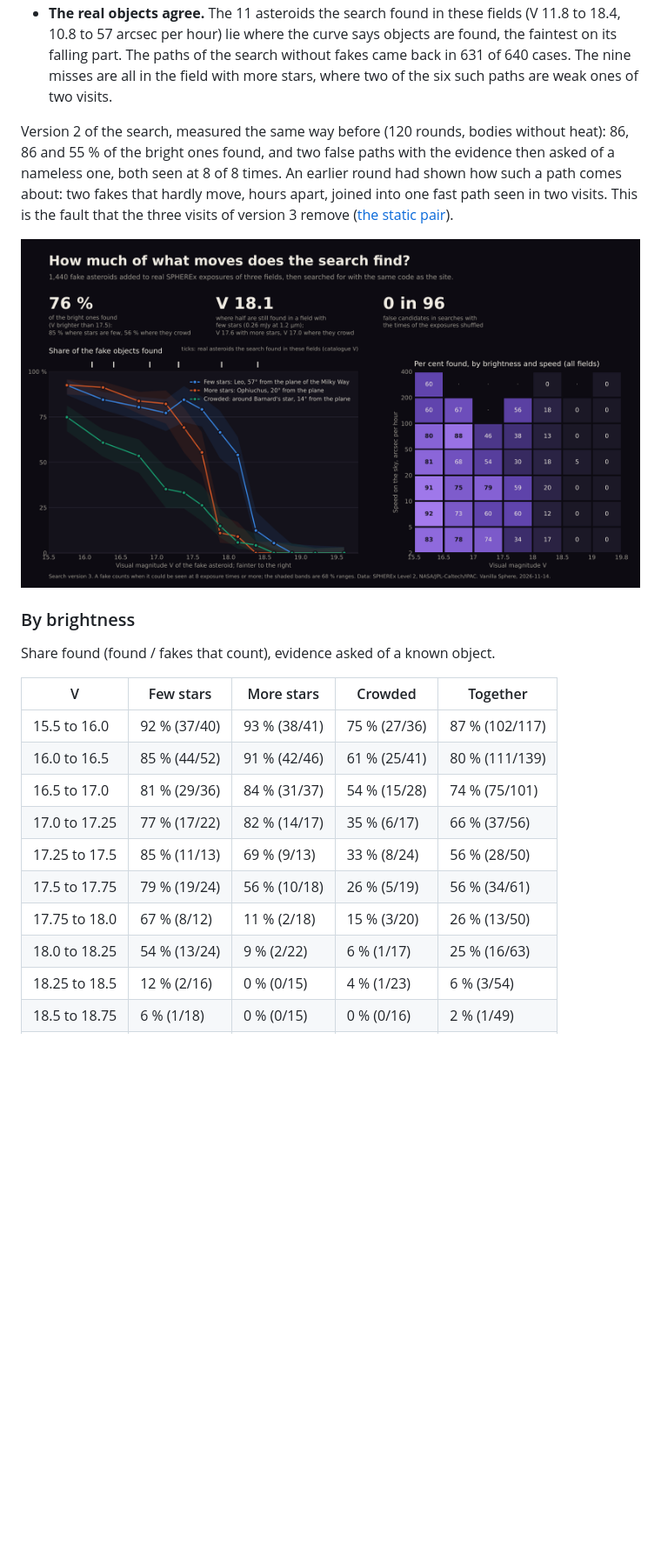
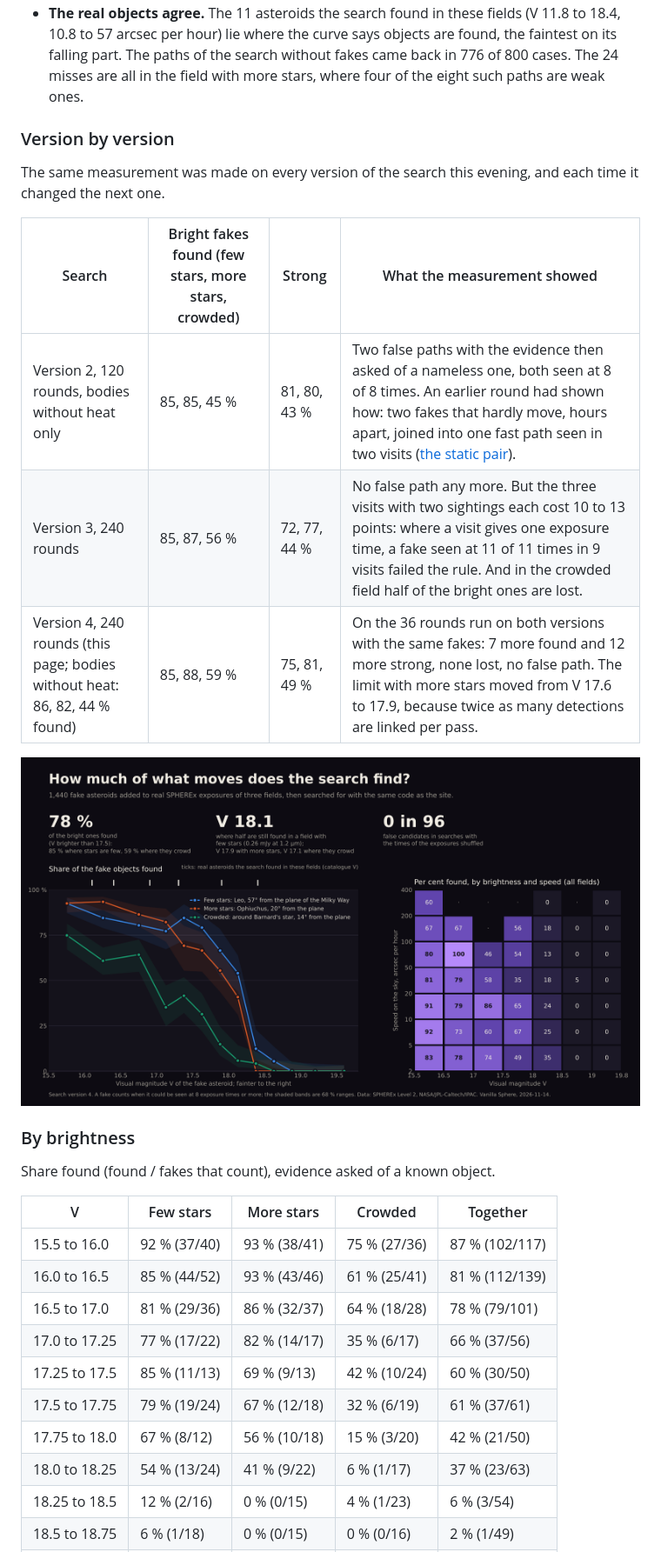
Before and after one commit to Vanilla-Sphere/sphere-blink, a Markdown page: docs/mover-completeness.md, the part around one of its changes. Shown at 87% size. GitHub-like rendering; pictures changed too: docs/img/mover-completeness.png; blank space fills up the shorter version.

Commit message:
How much the search finds: measured again on search version 4, version by version in the documentation

```diff
--- a/docs/mover-completeness.md
+++ b/docs/mover-completeness.md
@@ -84,17 +86,20 @@ The fields: **Few stars**: RA 167.1, Dec +5.22, Leo, 57° from the plane of the
 - **The real objects agree.** The 11 asteroids the search found in these
   fields (V 11.8 to 18.4, 10.8 to 57 arcsec per hour) lie where the curve says
   objects are found, the faintest on its falling part. The paths of the
-  search without fakes came back in 631 of 640 cases. The nine misses are
-  all in the field with more stars, where two of the six such paths are weak
-  ones of two visits.
+  search without fakes came back in 776 of 800 cases. The 24 misses are all
+  in the field with more stars, where four of the eight such paths are weak
+  ones.
 
-Version 2 of the search, measured the same way before (120 rounds, bodies
-without heat): 86, 86 and 55 % of the bright ones found, and two false paths
-with the evidence then asked of a nameless one, both seen at 8 of 8 times.
-An earlier round had shown how such a path comes about: two fakes that
-hardly move, hours apart, joined into one fast path seen in two visits.
-This is the fault that the three visits of version 3 remove
-([the static pair](moving-objects.md#the-static-pair-why-a-path-without-a-name-needs-three-visits)).
+### Version by version
+
+The same measurement was made on every version of the search this evening,
+and each time it changed the next one.
+
+| Search | Bright fakes found (few stars, more stars, crowded) | Strong | What the measurement showed |
+| --- | --- | --- | --- |
+| Version 2, 120 rounds, bodies without heat only | 85, 85, 45 % | 81, 80, 43 % | Two false paths with the evidence then asked of a nameless one, both seen at 8 of 8 times. An earlier round had shown how: two fakes that hardly move, hours apart, joined into one fast path seen in two visits ([the static pair](moving-objects.md#the-static-pair-why-a-path-without-a-name-needs-three-visits)). |
+| Version 3, 240 rounds | 85, 87, 56 % | 72, 77, 44 % | No false path any more. But the three visits with two sightings each cost 10 to 13 points: where a visit gives one exposure time, a fake seen at 11 of 11 times in 9 visits failed the rule. And in the crowded field half of the bright ones are lost. |
+| Version 4, 240 rounds (this page; bodies without heat: 86, 82, 44 % found) | 85, 88, 59 % | 75, 81, 49 % | On the 36 rounds run on both versions with the same fakes: 7 more found and 12 more strong, none lost, no false path. The limit with more stars moved from V 17.6 to 17.9, because twice as many detections are linked per pass. |
 
 ![Share of the fake asteroids found, by brightness and field, and by brightness and speed](img/mover-completeness.png)
 
@@ -105,13 +110,13 @@ Share found (found / fakes that count), evidence asked of a known object.
 | V | Few stars | More stars | Crowded | Together |
 | --- | --- | --- | --- | --- |
 | 15.5 to 16.0 | 92 % (37/40) | 93 % (38/41) | 75 % (27/36) | 87 % (102/117) |
-| 16.0 to 16.5 | 85 % (44/52) | 91 % (42/46) | 61 % (25/41) | 80 % (111/139) |
-| 16.5 to 17.0 | 81 % (29/36) | 84 % (31/37) | 54 % (15/28) | 74 % (75/101) |
+| 16.0 to 16.5 | 85 % (44/52) | 93 % (43/46) | 61 % (25/41) | 81 % (112/139) |
+| 16.5 to 17.0 | 81 % (29/36) | 86 % (32/37) | 64 % (18/28) | 78 % (79/101) |
 | 17.0 to 17.25 | 77 % (17/22) | 82 % (14/17) | 35 % (6/17) | 66 % (37/56) |
-| 17.25 to 17.5 | 85 % (11/13) | 69 % (9/13) | 33 % (8/24) | 56 % (28/50) |
-| 17.5 to 17.75 | 79 % (19/24) | 56 % (10/18) | 26 % (5/19) | 56 % (34/61) |
-| 17.75 to 18.0 | 67 % (8/12) | 11 % (2/18) | 15 % (3/20) | 26 % (13/50) |
-| 18.0 to 18.25 | 54 % (13/24) | 9 % (2/22) | 6 % (1/17) | 25 % (16/63) |
+| 17.25 to 17.5 | 85 % (11/13) | 69 % (9/13) | 42 % (10/24) | 60 % (30/50) |
+| 17.5 to 17.75 | 79 % (19/24) | 67 % (12/18) | 32 % (6/19) | 61 % (37/61) |
+| 17.75 to 18.0 | 67 % (8/12) | 56 % (10/18) | 15 % (3/20) | 42 % (21/50) |
+| 18.0 to 18.25 | 54 % (13/24) | 41 % (9/22) | 6 % (1/17) | 37 % (23/63) |
 | 18.25 to 18.5 | 12 % (2/16) | 0 % (0/15) | 4 % (1/23) | 6 % (3/54) |
 | 18.5 to 18.75 | 6 % (1/18) | 0 % (0/15) | 0 % (0/16) | 2 % (1/49) |
 | 18.75 to 19.0 | 0 % (0/19) | 0 % (0/24) | 0 % (0/17) | 0 % (0/60) |
```
Also changed, not shown: other parts of docs/mover-completeness.md (+56 -54 lines), docs/viewer.md (+1 -1 lines), 2 other files.
